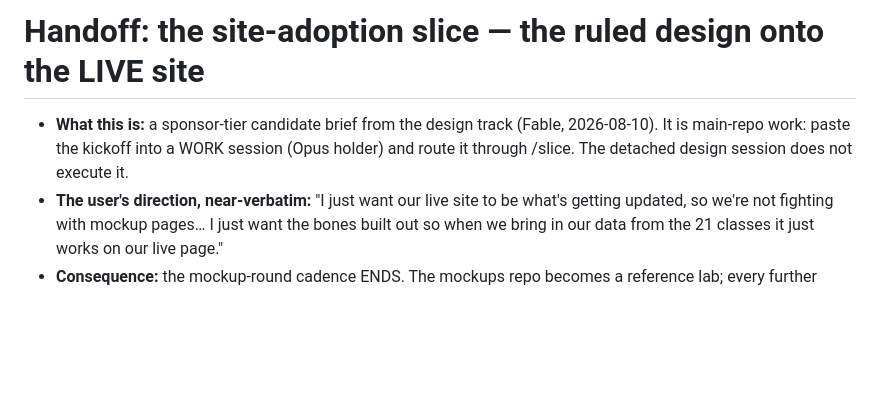
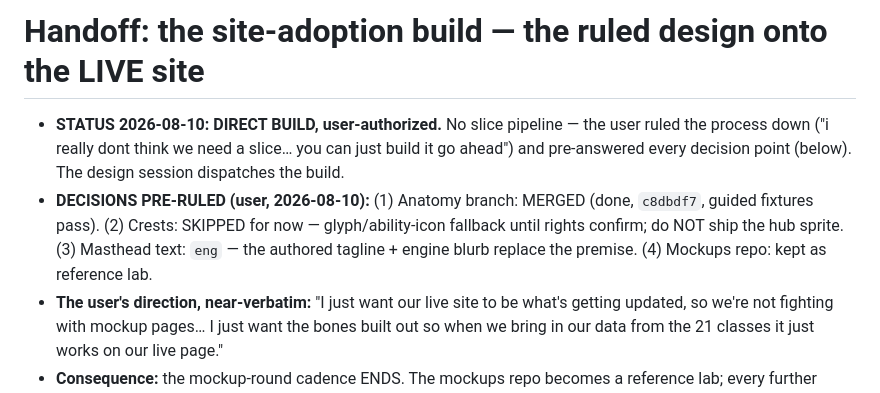
Before and after one commit to BlakeDonn/coa-class-mockups, a Markdown page: site-adoption-slice-handoff.md, the part around the change. Drawn GitHub-style; blank space fills up the shorter version.

Commit message:
site-adoption: direct build authorized, four decisions pre-ruled
Co-Authored-By: Claude Fable 5 <noreply@anthropic.com>

```diff
--- a/site-adoption-slice-handoff.md
+++ b/site-adoption-slice-handoff.md
@@ -1,8 +1,12 @@
-# Handoff: the site-adoption slice — the ruled design onto the LIVE site
+# Handoff: the site-adoption build — the ruled design onto the LIVE site
 
-- **What this is:** a sponsor-tier candidate brief from the design track (Fable, 2026-08-10).
-  It is main-repo work: paste the kickoff into a WORK session (Opus holder) and route it
-  through /slice. The detached design session does not execute it.
+- **STATUS 2026-08-10: DIRECT BUILD, user-authorized.** No slice pipeline — the user ruled
+  the process down ("i really dont think we need a slice… you can just build it go ahead")
+  and pre-answered every decision point (below). The design session dispatches the build.
+- **DECISIONS PRE-RULED (user, 2026-08-10):** (1) Anatomy branch: MERGED (done, `c8dbdf7`,
+  guided fixtures pass). (2) Crests: SKIPPED for now — glyph/ability-icon fallback until
+  rights confirm; do NOT ship the hub sprite. (3) Masthead text: `eng` — the authored
+  tagline + engine blurb replace the premise. (4) Mockups repo: kept as reference lab.
 - **The user's direction, near-verbatim:** "I just want our live site to be what's getting
   updated, so we're not fighting with mockup pages… I just want the bones built out so when
   we bring in our data from the 21 classes it just works on our live page."
```
